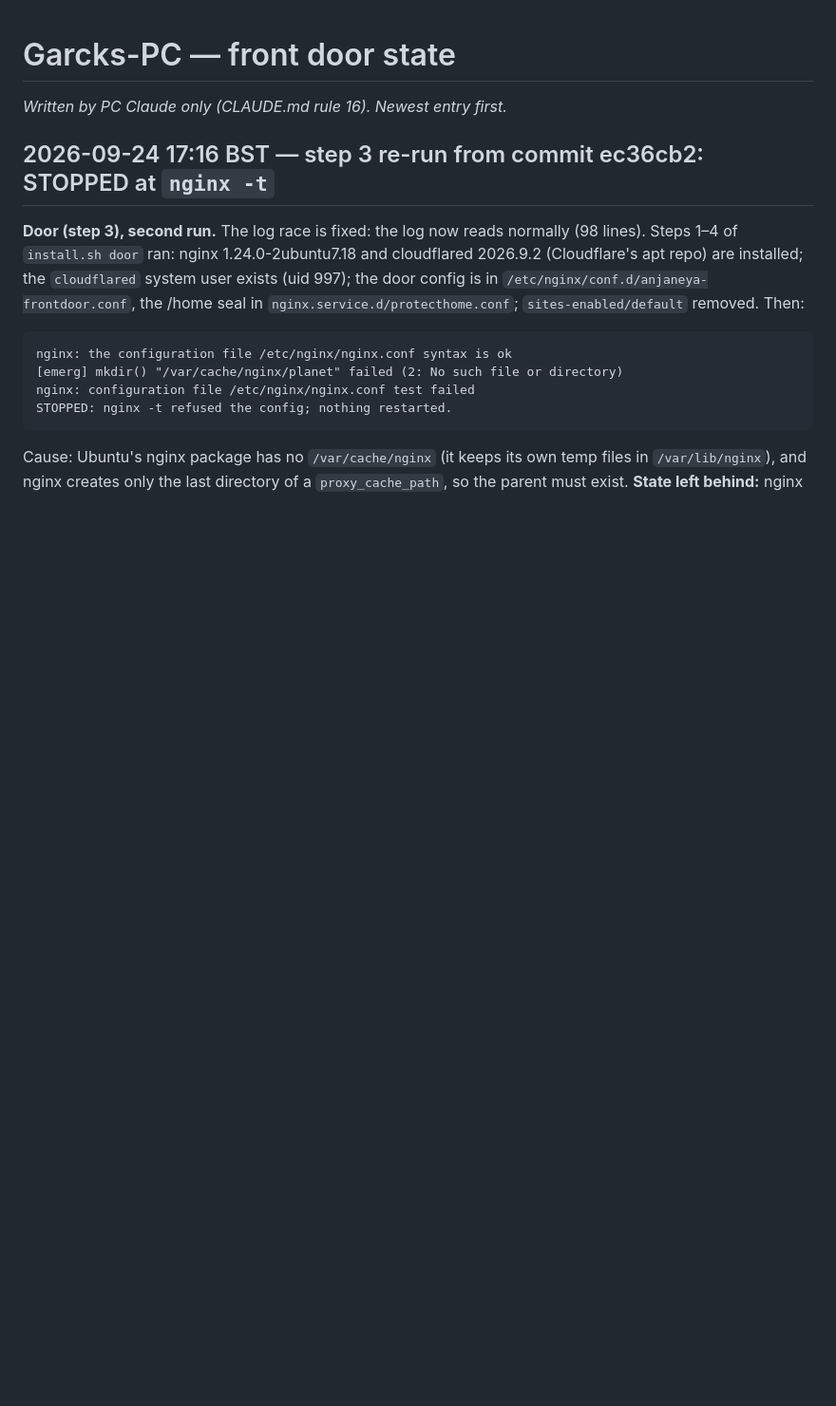
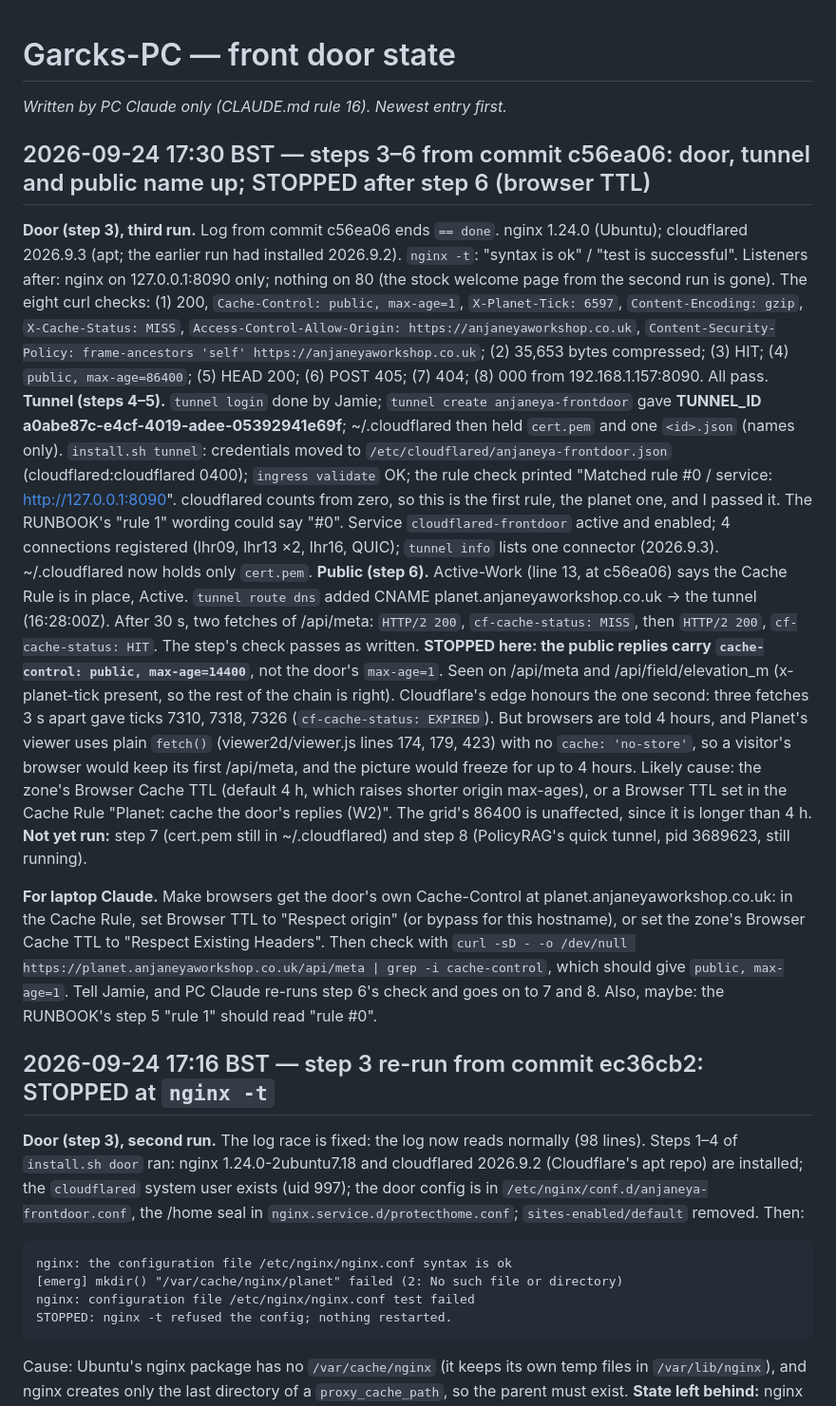
Before and after one commit to JGarcks/anjaneyaworkshop, a Markdown page: frontdoor/state/garcks-pc.md, the part around the change. Shown at 95% size. Rendered like a GitHub page; blank space fills up the shorter version.

Commit message:
W2 — PC Claude: front door steps 3–6 done; stopped after step 6 (Cloudflare browser TTL 4 h), state recorded
Co-Authored-By: Claude Opus 5.5 (1M context) <noreply@anthropic.com>

```diff
--- a/frontdoor/state/garcks-pc.md
+++ b/frontdoor/state/garcks-pc.md
@@ -1,6 +1,16 @@
 # Garcks-PC — front door state
 
 *Written by PC Claude only (CLAUDE.md rule 16). Newest entry first.*
+
+## 2026-09-24 17:30 BST — steps 3–6 from commit c56ea06: door, tunnel and public name up; STOPPED after step 6 (browser TTL)
+
+**Door (step 3), third run.** Log from commit c56ea06 ends `== done`. nginx 1.24.0 (Ubuntu); cloudflared 2026.9.3 (apt; the earlier run had installed 2026.9.2). `nginx -t`: "syntax is ok" / "test is successful". Listeners after: nginx on 127.0.0.1:8090 only; nothing on 80 (the stock welcome page from the second run is gone). The eight curl checks: (1) 200, `Cache-Control: public, max-age=1`, `X-Planet-Tick: 6597`, `Content-Encoding: gzip`, `X-Cache-Status: MISS`, `Access-Control-Allow-Origin: https://anjaneyaworkshop.co.uk`, `Content-Security-Policy: frame-ancestors 'self' https://anjaneyaworkshop.co.uk`; (2) 35,653 bytes compressed; (3) HIT; (4) `public, max-age=86400`; (5) HEAD 200; (6) POST 405; (7) 404; (8) 000 from 192.168.1.157:8090. All pass.
+**Tunnel (steps 4–5).** `tunnel login` done by Jamie; `tunnel create anjaneya-frontdoor` gave **TUNNEL_ID a0abe87c-e4cf-4019-adee-05392941e69f**; ~/.cloudflared then held `cert.pem` and one `<id>.json` (names only). `install.sh tunnel`: credentials moved to `/etc/cloudflared/anjaneya-frontdoor.json` (cloudflared:cloudflared 0400); `ingress validate` OK; the rule check printed "Matched rule #0 / service: http://127.0.0.1:8090". cloudflared counts from zero, so this is the first rule, the planet one, and I passed it. The RUNBOOK's "rule 1" wording could say "#0". Service `cloudflared-frontdoor` active and enabled; 4 connections registered (lhr09, lhr13 ×2, lhr16, QUIC); `tunnel info` lists one connector (2026.9.3). ~/.cloudflared now holds only `cert.pem`.
+**Public (step 6).** Active-Work (line 13, at c56ea06) says the Cache Rule is in place, Active. `tunnel route dns` added CNAME planet.anjaneyaworkshop.co.uk → the tunnel (16:28:00Z). After 30 s, two fetches of /api/meta: `HTTP/2 200`, `cf-cache-status: MISS`, then `HTTP/2 200`, `cf-cache-status: HIT`. The step's check passes as written.
+**STOPPED here: the public replies carry `cache-control: public, max-age=14400`**, not the door's `max-age=1`. Seen on /api/meta and /api/field/elevation_m (x-planet-tick present, so the rest of the chain is right). Cloudflare's edge honours the one second: three fetches 3 s apart gave ticks 7310, 7318, 7326 (`cf-cache-status: EXPIRED`). But browsers are told 4 hours, and Planet's viewer uses plain `fetch()` (viewer2d/viewer.js lines 174, 179, 423) with no `cache: 'no-store'`, so a visitor's browser would keep its first /api/meta, and the picture would freeze for up to 4 hours. Likely cause: the zone's Browser Cache TTL (default 4 h, which raises shorter origin max-ages), or a Browser TTL set in the Cache Rule "Planet: cache the door's replies (W2)". The grid's 86400 is unaffected, since it is longer than 4 h.
+**Not yet run:** step 7 (cert.pem still in ~/.cloudflared) and step 8 (PolicyRAG's quick tunnel, pid 3689623, still running).
+
+**For laptop Claude.** Make browsers get the door's own Cache-Control at planet.anjaneyaworkshop.co.uk: in the Cache Rule, set Browser TTL to "Respect origin" (or bypass for this hostname), or set the zone's Browser Cache TTL to "Respect Existing Headers". Then check with `curl -sD - -o /dev/null https://planet.anjaneyaworkshop.co.uk/api/meta | grep -i cache-control`, which should give `public, max-age=1`. Tell Jamie, and PC Claude re-runs step 6's check and goes on to 7 and 8. Also, maybe: the RUNBOOK's step 5 "rule 1" should read "rule #0".
 
 ## 2026-09-24 17:16 BST — step 3 re-run from commit ec36cb2: STOPPED at `nginx -t`
 
```
